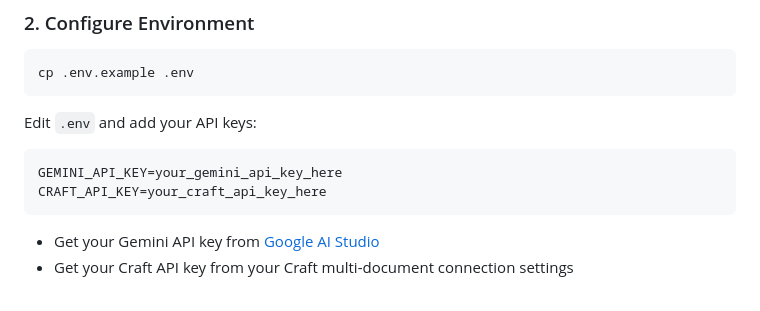
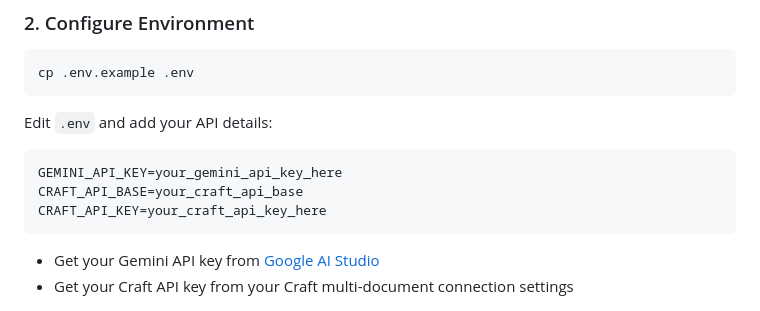
Before and after one commit to probablyhades/CallSheetCraft, a Markdown page: README.md, the part around the change. GitHub-like rendering.

````diff
--- a/README.md
+++ b/README.md
@@ -41,9 +41,10 @@ npm install
 cp .env.example .env
 ```
 
-Edit `.env` and add your API keys:
+Edit `.env` and add your API details:
 ```env
 GEMINI_API_KEY=your_gemini_api_key_here
+CRAFT_API_BASE=your_craft_api_base
 CRAFT_API_KEY=your_craft_api_key_here
 ```
 
````
